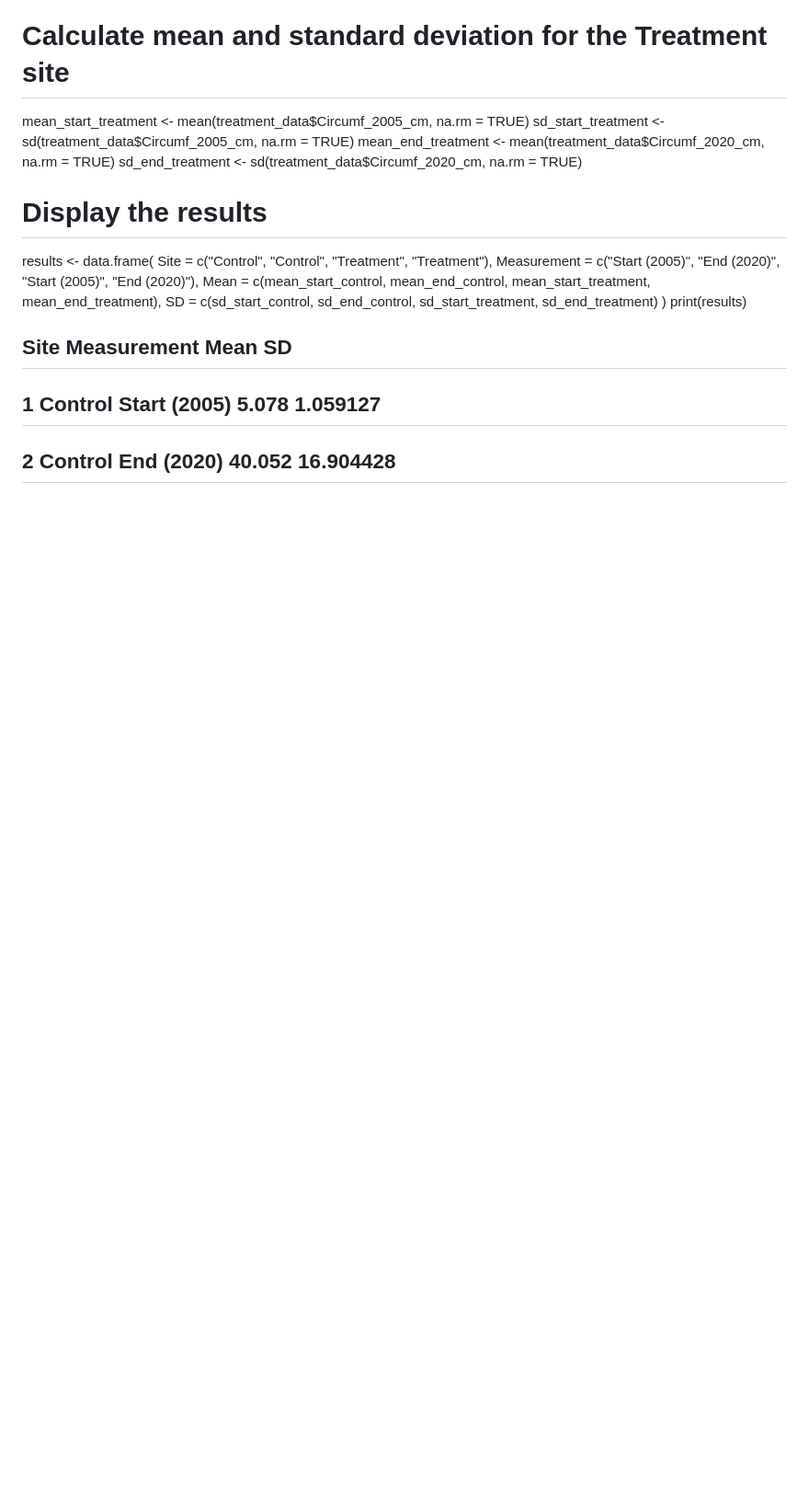
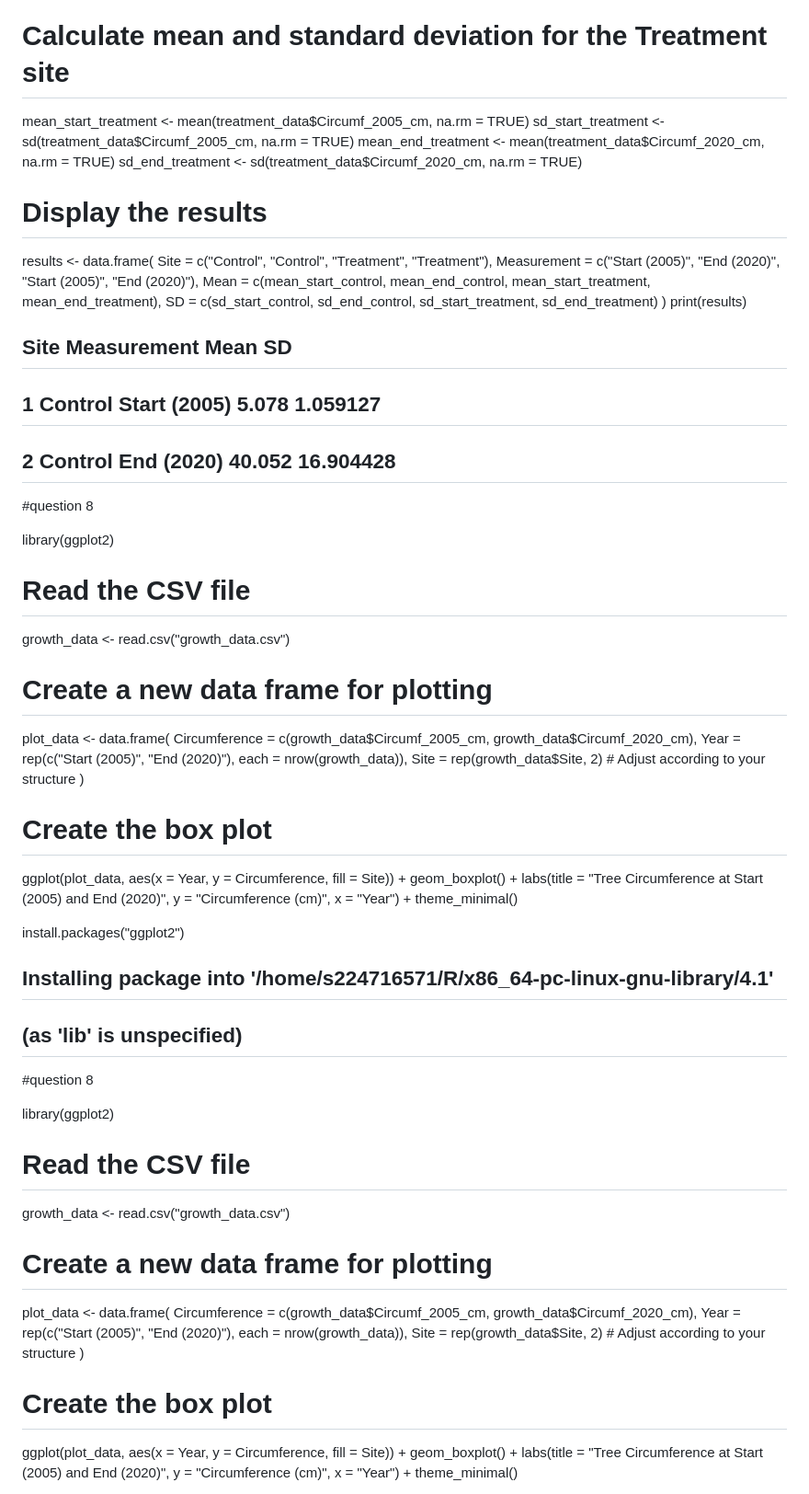
Before and after one commit to sawindya/Group12, a Markdown page: README.md, the part around one of its changes. Shown at 92% size. Rendered like a GitHub page; blank space fills up the shorter version.

```diff
--- a/README.md
+++ b/README.md
@@ -151,3 +151,52 @@ print(results)
 ## Site Measurement Mean SD
 ## 1 Control Start (2005) 5.078 1.059127
 ## 2 Control End (2020) 40.052 16.904428
+#question 8
+
+library(ggplot2)
+
+# Read the CSV file
+growth_data <- read.csv("growth_data.csv")
+
+# Create a new data frame for plotting
+plot_data <- data.frame(
+  Circumference = c(growth_data$Circumf_2005_cm, growth_data$Circumf_2020_cm),
+  Year = rep(c("Start (2005)", "End (2020)"), each = nrow(growth_data)),
+  Site = rep(growth_data$Site, 2)  # Adjust according to your structure
+)
+
+# Create the box plot
+ggplot(plot_data, aes(x = Year, y = Circumference, fill = Site)) +
+  geom_boxplot() +
+  labs(title = "Tree Circumference at Start (2005) and End (2020)",
+       y = "Circumference (cm)",
+       x = "Year") +
+  theme_minimal()
+
+
+install.packages("ggplot2")
+## Installing package into '/home/s224716571/R/x86_64-pc-linux-gnu-library/4.1'
+## (as 'lib' is unspecified)
+#question 8
+
+library(ggplot2)
+
+# Read the CSV file
+growth_data <- read.csv("growth_data.csv")
+
+# Create a new data frame for plotting
+plot_data <- data.frame(
+  Circumference = c(growth_data$Circumf_2005_cm, growth_data$Circumf_2020_cm),
+  Year = rep(c("Start (2005)", "End (2020)"), each = nrow(growth_data)),
+  Site = rep(growth_data$Site, 2)  # Adjust according to your structure
+)
+
+# Create the box plot
+ggplot(plot_data, aes(x = Year, y = Circumference, fill = Site)) +
+  geom_boxplot() +
+  labs(title = "Tree Circumference at Start (2005) and End (2020)",
+       y = "Circumference (cm)",
+       x = "Year") +
+  theme_minimal()
+
+
```
Also changed, not shown: other parts of README.md (+58 -0 lines).
